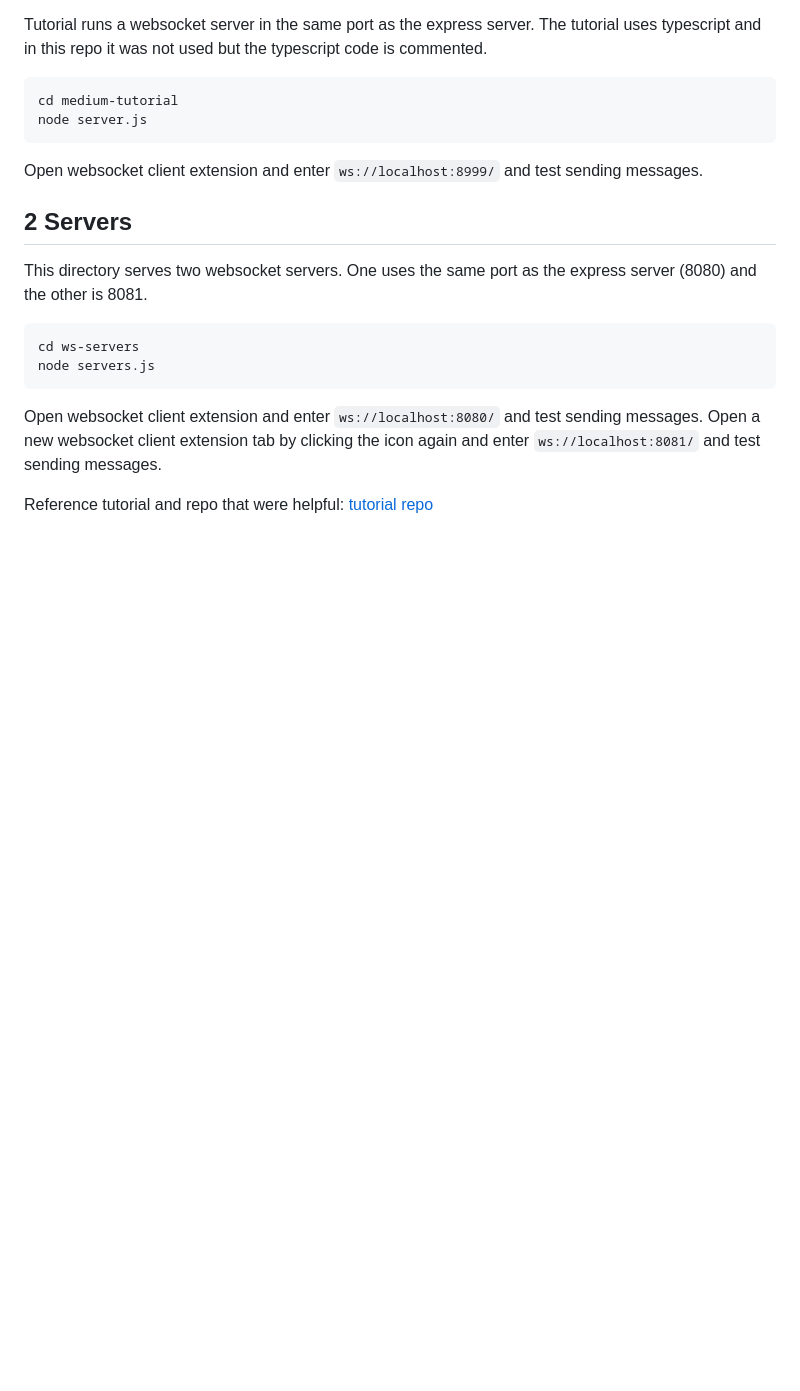
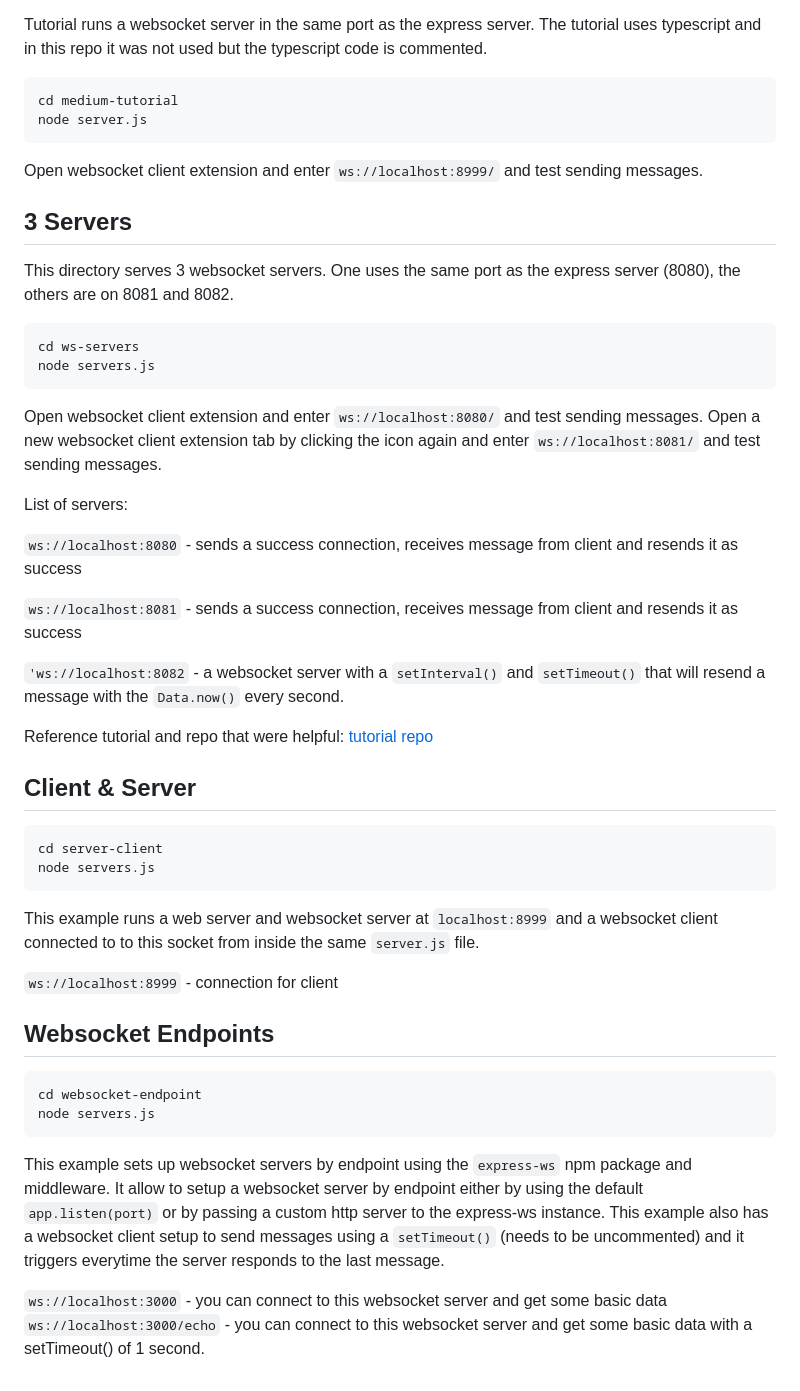
Before and after one commit to ar-to/websocketsamples, a Markdown page: README.md, the part around the change printed below. GitHub-like rendering; blank space fills up the shorter version.

````diff
--- a/README.md
+++ b/README.md
@@ -41,9 +45,9 @@ node server.js
 ```
 Open websocket client extension and enter `ws://localhost:8999/` and test sending messages.
 
-## 2 Servers
+## 3 Servers
 
-This directory serves two websocket servers. One uses the same port as the express server (8080) and the other is 8081.
+This directory serves 3 websocket servers. One uses the same port as the express server (8080), the others are on 8081 and 8082.
 
 ```
 cd ws-servers
@@ -52,6 +56,37 @@ node servers.js
 Open websocket client extension and enter `ws://localhost:8080/` and test sending messages.
 Open a new websocket client extension tab by clicking the icon again and enter `ws://localhost:8081/` and test sending messages.
 
+List of servers:
+
+`ws://localhost:8080` - sends a success connection, receives message from client and resends it as success
+
+`ws://localhost:8081` - sends a success connection, receives message from client and resends it as success
+
+`'ws://localhost:8082` - a websocket server with a `setInterval()` and `setTimeout()` that will resend a message with the `Data.now()` every second.
+
 Reference tutorial and repo that were helpful:
 [tutorial](https://hackernoon.com/nodejs-web-socket-example-tutorial-send-message-connect-express-set-up-easy-step-30347a2c5535)
 [repo](https://github.com/wahengchang/nodejs-websocket-example)
+
+## Client & Server
+
+```
+cd server-client
+node servers.js
+```
+
+This example runs a web server and websocket server at `localhost:8999` and a websocket client connected to to this socket from inside the same `server.js` file.
+
+`ws://localhost:8999` - connection for client
+
+## Websocket Endpoints
+
+```
+cd websocket-endpoint
+node servers.js
+```
+
+This example sets up websocket servers by endpoint using the `express-ws` npm package and middleware. It allow to setup a websocket server by endpoint either by using the default `app.listen(port)` or by passing a custom http server to the express-ws instance. This example also has a websocket client setup to send messages using a `setTimeout()` (needs to be uncommented) and it triggers everytime the server responds to the last message.
+
+`ws://localhost:3000` - you can connect to this websocket server and get some basic data
+`ws://localhost:3000/echo` - you can connect to this websocket server and get some basic data with a setTimeout() of 1 second.
````
Also changed, not shown: other parts of README.md (+5 -1 lines), assets/smart-websocket-client-extension.png (added), 6 other files.
